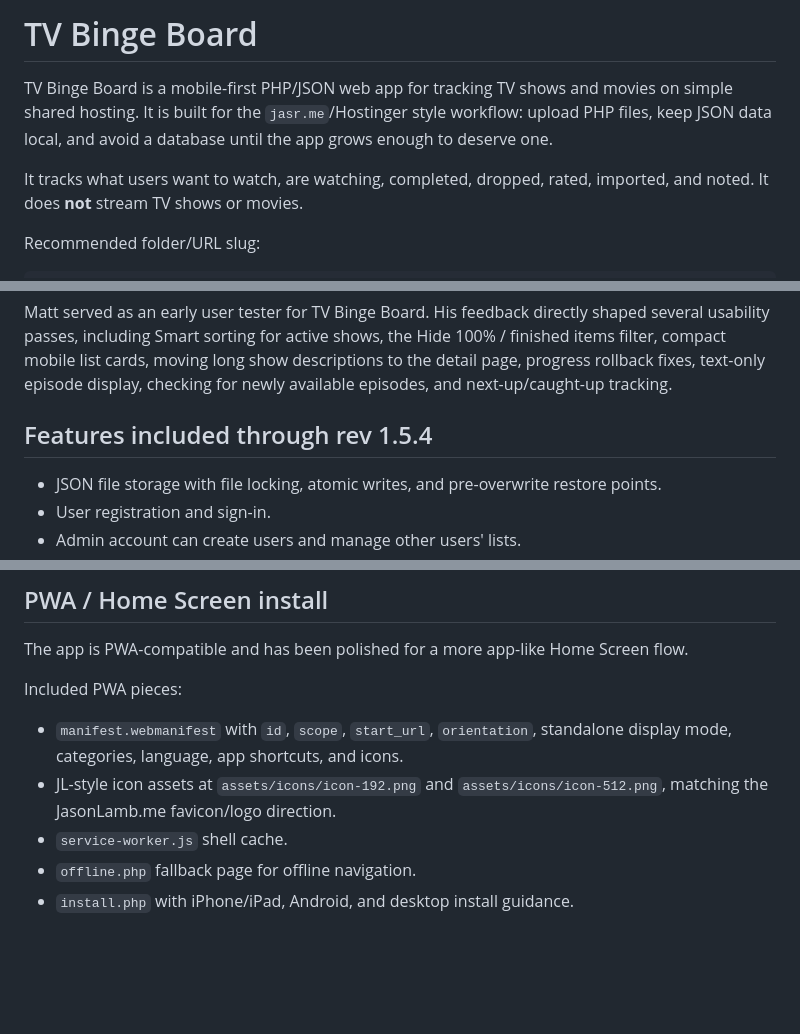
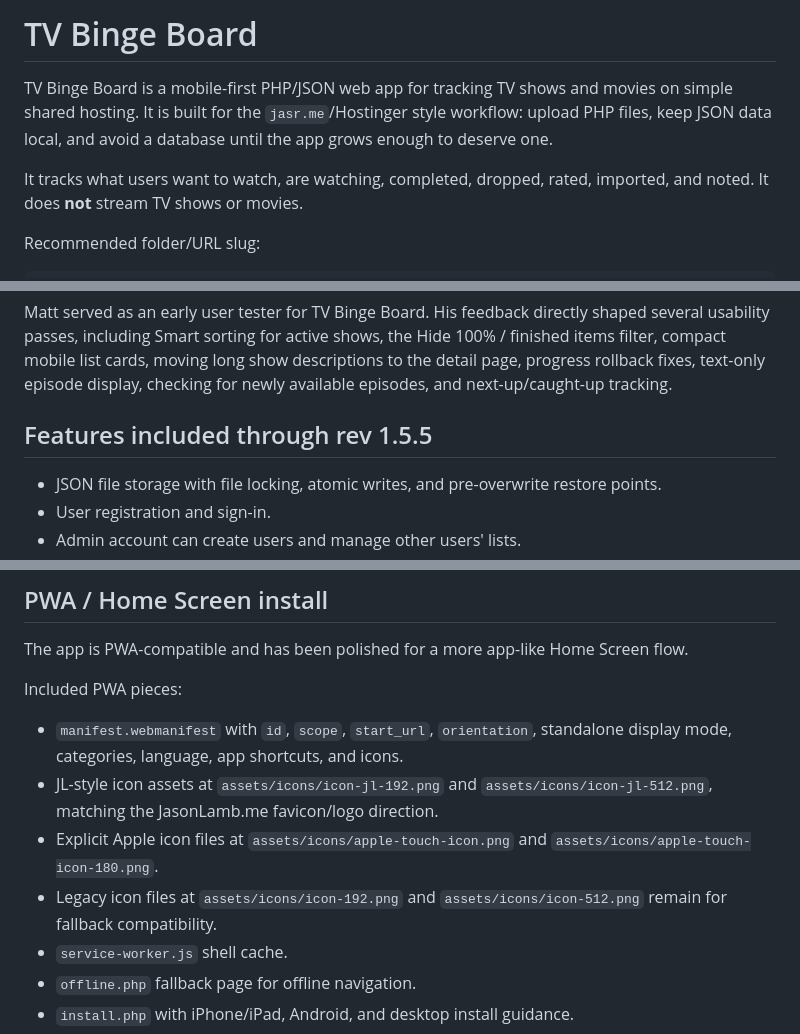
Before and after one commit to jasrasr/website, a Markdown page: tv-binge-board/README.md, 3 parts joined by grey strips. Drawn GitHub-style; blank space fills up the shorter version.

Commit message:
Update README for explicit Apple icon files

```diff
--- a/tv-binge-board/README.md
+++ b/tv-binge-board/README.md
@@ -1,11 +1,11 @@
 <!--
 File: README.md
 Project: TV Binge Board
-Description: Setup, usage, credentials, deployment, tester attribution, PWA install support, JL-style app icon assets, search/add/import hub, episode display modes, next-up tracking, in-app update notices, screenshot-assisted import, and architecture notes for the PHP/JSON watch tracker.
+Description: Setup, usage, credentials, deployment, tester attribution, PWA install support, explicit Apple touch icon files, JL-style app icon assets, search/add/import hub, episode display modes, next-up tracking, in-app update notices, screenshot-assisted import, and architecture notes for the PHP/JSON watch tracker.
 Author: Jason Lamb / ChatGPT
 Created: 2026-07-02
 Modified: 2026-07-03
-Revision: 1.5.4
+Revision: 1.5.5
 -->
 
 # TV Binge Board
@@ -30,7 +30,7 @@ https://jasr.me/github/tv-binge-board/
 
 Matt served as an early user tester for TV Binge Board. His feedback directly shaped several usability passes, including Smart sorting for active shows, the Hide 100% / finished items filter, compact mobile list cards, moving long show descriptions to the detail page, progress rollback fixes, text-only episode display, checking for newly available episodes, and next-up/caught-up tracking.
 
-## Features included through rev 1.5.4
+## Features included through rev 1.5.5
 
 - JSON file storage with file locking, atomic writes, and pre-overwrite restore points.
 - User registration and sign-in.
@@ -73,7 +73,9 @@ The app is PWA-compatible and has been polished for a more app-like Home Screen
 Included PWA pieces:
 
 - `manifest.webmanifest` with `id`, `scope`, `start_url`, `orientation`, standalone display mode, categories, language, app shortcuts, and icons.
-- JL-style icon assets at `assets/icons/icon-192.png` and `assets/icons/icon-512.png`, matching the JasonLamb.me favicon/logo direction.
+- JL-style icon assets at `assets/icons/icon-jl-192.png` and `assets/icons/icon-jl-512.png`, matching the JasonLamb.me favicon/logo direction.
+- Explicit Apple icon files at `assets/icons/apple-touch-icon.png` and `assets/icons/apple-touch-icon-180.png`.
+- Legacy icon files at `assets/icons/icon-192.png` and `assets/icons/icon-512.png` remain for fallback compatibility.
 - `service-worker.js` shell cache.
 - `offline.php` fallback page for offline navigation.
 - `install.php` with iPhone/iPad, Android, and desktop install guidance.
```
Also changed, not shown: other parts of tv-binge-board/README.md (+2 -2 lines).
